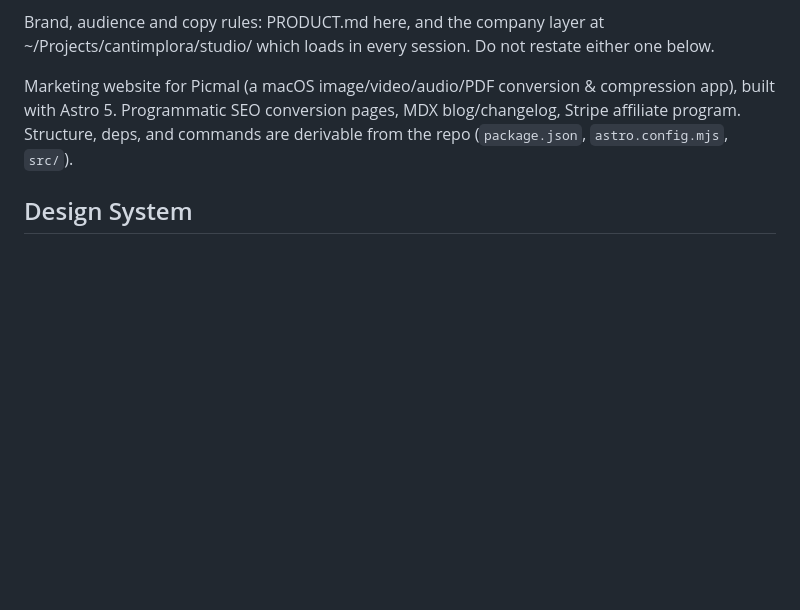
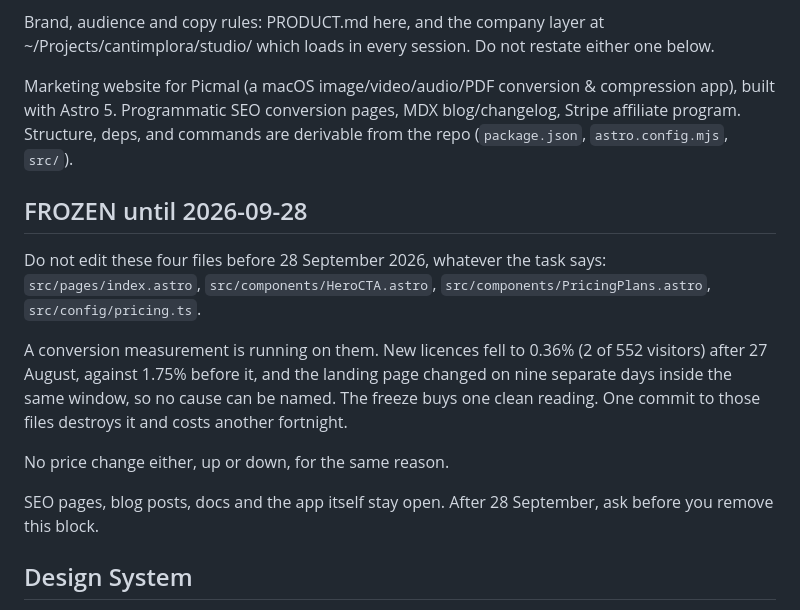
Before and after one commit to albertogalca/picmal-marketing, a Markdown page: CLAUDE.md, the part around the change. Rendered like a GitHub page; blank space fills up the shorter version.

Commit message:
docs: freeze the four selling files until 28 September
A conversion measurement is running on index.astro, HeroCTA, PricingPlans and
pricing.ts. Any commit to them destroys the window.

Co-Authored-By: Claude Opus 5 (1M context) <noreply@anthropic.com>

```diff
--- a/CLAUDE.md
+++ b/CLAUDE.md
@@ -9,6 +9,22 @@ Marketing website for Picmal (a macOS image/video/audio/PDF conversion &
 compression app), built with Astro 5. Programmatic SEO conversion pages, MDX
 blog/changelog, Stripe affiliate program. Structure, deps, and commands are
 derivable from the repo (`package.json`, `astro.config.mjs`, `src/`).
+
+## FROZEN until 2026-09-28
+
+Do not edit these four files before 28 September 2026, whatever the task says:
+`src/pages/index.astro`, `src/components/HeroCTA.astro`, `src/components/PricingPlans.astro`,
+`src/config/pricing.ts`.
+
+A conversion measurement is running on them. New licences fell to 0.36% (2 of 552 visitors) after
+27 August, against 1.75% before it, and the landing page changed on nine separate days inside the
+same window, so no cause can be named. The freeze buys one clean reading. One commit to those
+files destroys it and costs another fortnight.
+
+No price change either, up or down, for the same reason.
+
+SEO pages, blog posts, docs and the app itself stay open. After 28 September, ask before you
+remove this block.
 
 ## Design System
 
```
